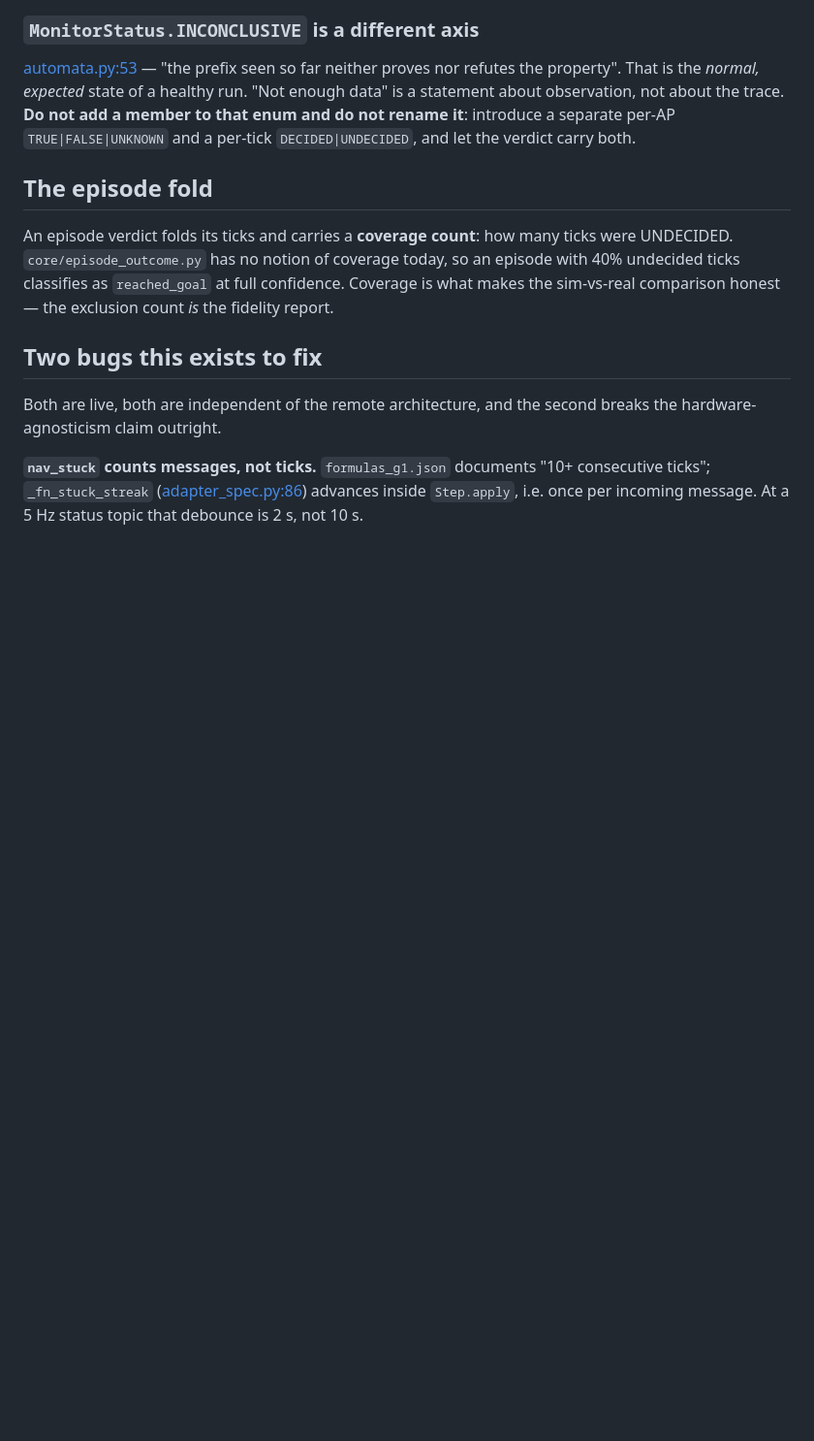
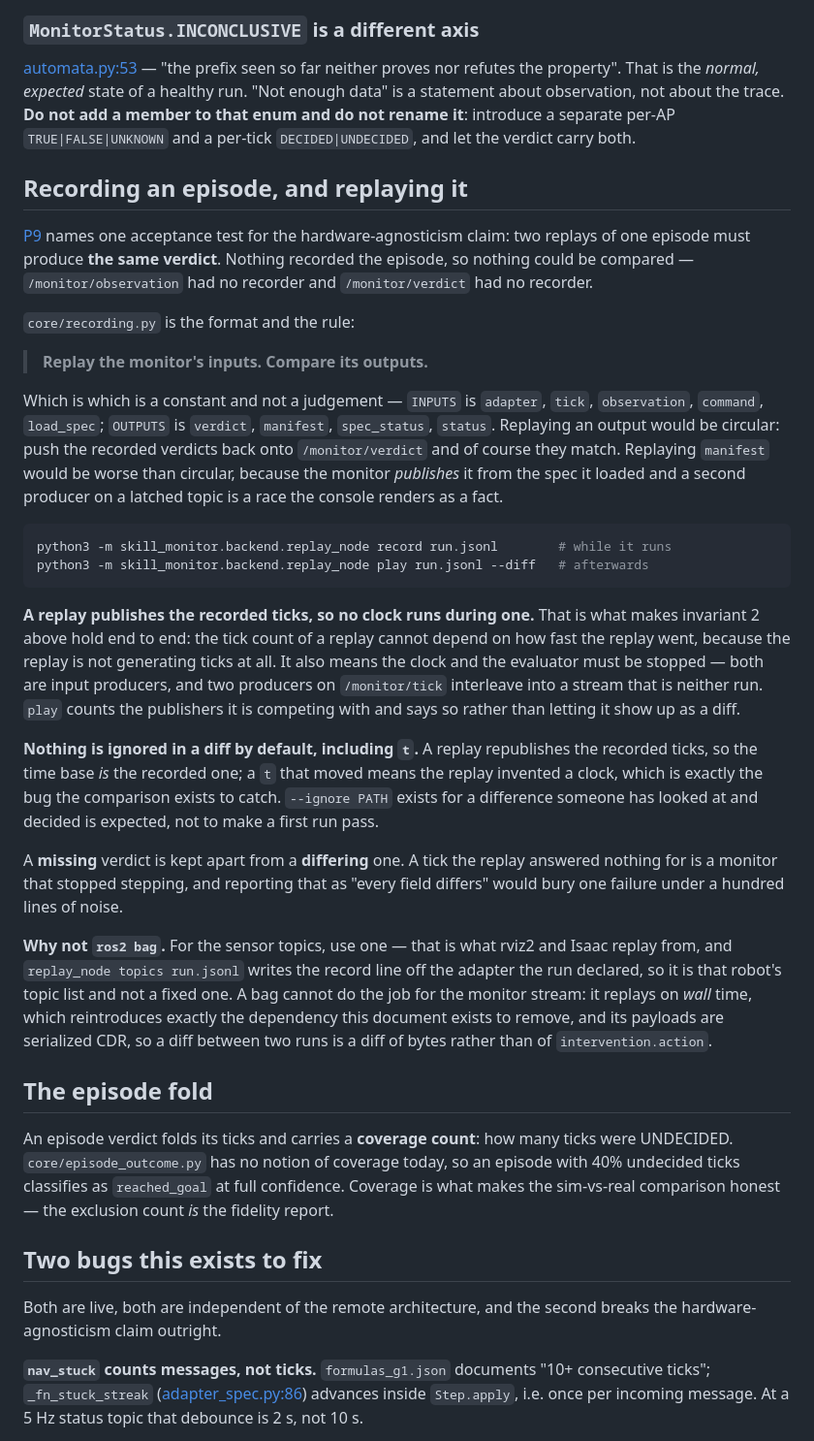
Before and after one commit to pinhas019/LtlMonitor, a Markdown page: docs/clocking.md, the part around the change. Shown at 97% size. Rendered like a GitHub page; blank space fills up the shorter version.

Commit message:
docs: how an episode is recorded, and what makes replaying it a test
`clocking.md` owns the tick, so it owns what a replay of one means: the
inputs/outputs rule, why no clock runs during a replay, why nothing is ignored
in a diff by default, and why `ros2 bag` is right for the geometry and wrong for
the monitor stream.

P7's panel 6 says why it is no longer called "clock", and why the console shows
the commands rather than offering a button that writes a file chosen by whoever
can reach the port.

Co-Authored-By: Claude <noreply@anthropic.com>

````diff
--- a/docs/clocking.md
+++ b/docs/clocking.md
@@ -196,6 +196,53 @@ proves nor refutes the property". That is the *normal, expected* state of a heal
 member to that enum and do not rename it**: introduce a separate per-AP `TRUE|FALSE|UNKNOWN`
 and a per-tick `DECIDED|UNDECIDED`, and let the verdict carry both.
 
+## Recording an episode, and replaying it
+
+[P9](packages/P9-docs.md) names one acceptance test for the hardware-agnosticism claim:
+two replays of one episode must produce **the same verdict**. Nothing recorded the
+episode, so nothing could be compared — `/monitor/observation` had no recorder and
+`/monitor/verdict` had no recorder.
+
+`core/recording.py` is the format and the rule:
+
+> **Replay the monitor's inputs. Compare its outputs.**
+
+Which is which is a constant and not a judgement — `INPUTS` is `adapter`, `tick`,
+`observation`, `command`, `load_spec`; `OUTPUTS` is `verdict`, `manifest`, `spec_status`,
+`status`. Replaying an output would be circular: push the recorded verdicts back onto
+`/monitor/verdict` and of course they match. Replaying `manifest` would be worse than
+circular, because the monitor *publishes* it from the spec it loaded and a second producer
+on a latched topic is a race the console renders as a fact.
+
+```bash
+python3 -m skill_monitor.backend.replay_node record run.jsonl        # while it runs
+python3 -m skill_monitor.backend.replay_node play run.jsonl --diff   # afterwards
+```
+
+**A replay publishes the recorded ticks, so no clock runs during one.** That is what makes
+invariant 2 above hold end to end: the tick count of a replay cannot depend on how fast the
+replay went, because the replay is not generating ticks at all. It also means the clock and
+the evaluator must be stopped — both are input producers, and two producers on
+`/monitor/tick` interleave into a stream that is neither run. `play` counts the publishers
+it is competing with and says so rather than letting it show up as a diff.
+
+**Nothing is ignored in a diff by default, including `t`.** A replay republishes the
+recorded ticks, so the time base *is* the recorded one; a `t` that moved means the replay
+invented a clock, which is exactly the bug the comparison exists to catch. `--ignore PATH`
+exists for a difference someone has looked at and decided is expected, not to make a first
+run pass.
+
+A **missing** verdict is kept apart from a **differing** one. A tick the replay answered
+nothing for is a monitor that stopped stepping, and reporting that as "every field differs"
+would bury one failure under a hundred lines of noise.
+
+**Why not `ros2 bag`.** For the sensor topics, use one — that is what rviz2 and Isaac
+replay from, and `replay_node topics run.jsonl` writes the record line off the adapter the
+run declared, so it is that robot's topic list and not a fixed one. A bag cannot do the job
+for the monitor stream: it replays on *wall* time, which reintroduces exactly the
+dependency this document exists to remove, and its payloads are serialized CDR, so a diff
+between two runs is a diff of bytes rather than of `intervention.action`.
+
 ## The episode fold
 
 An episode verdict folds its ticks and carries a **coverage count**: how many ticks were
````
Also changed, not shown: docs/packages/P7-frontend.md (+11 -0 lines).
